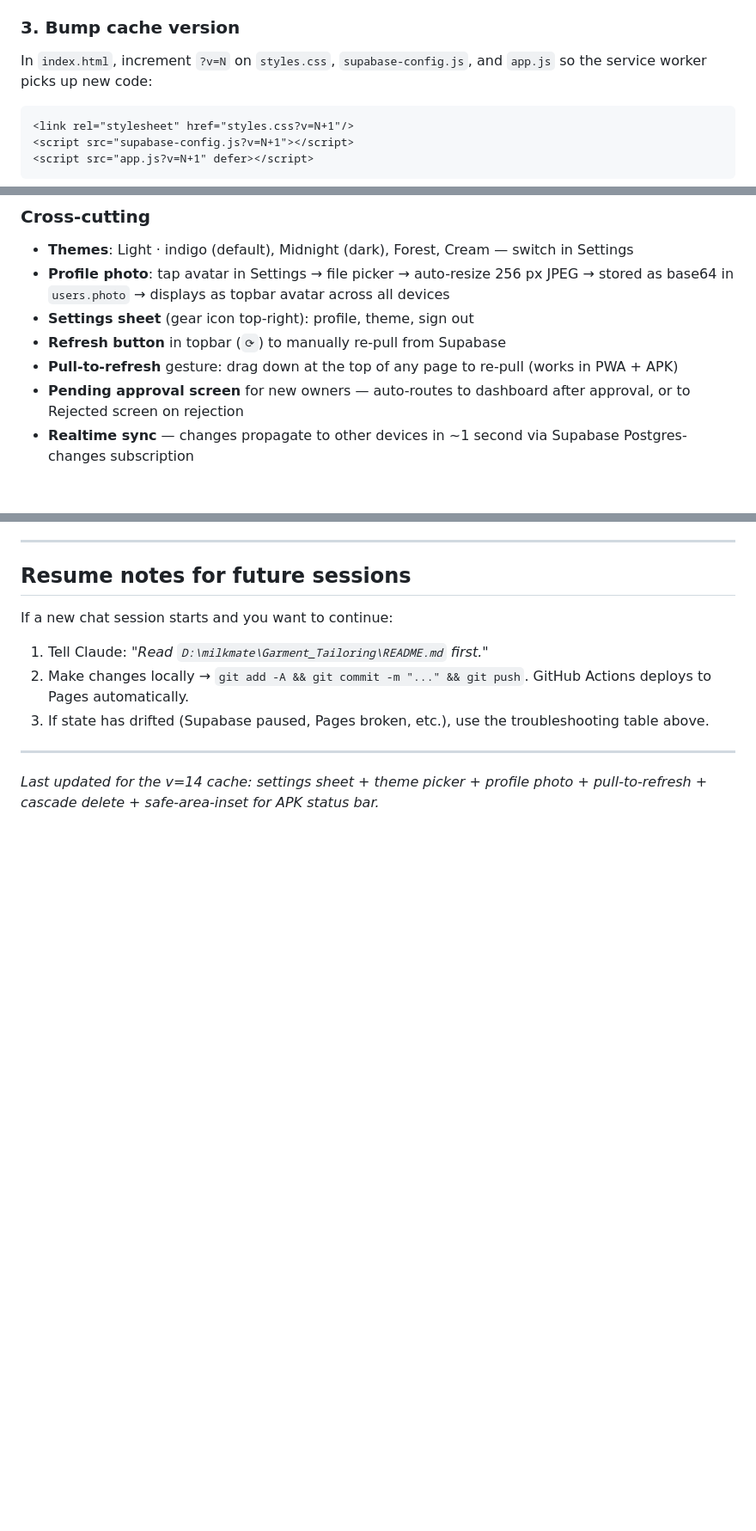
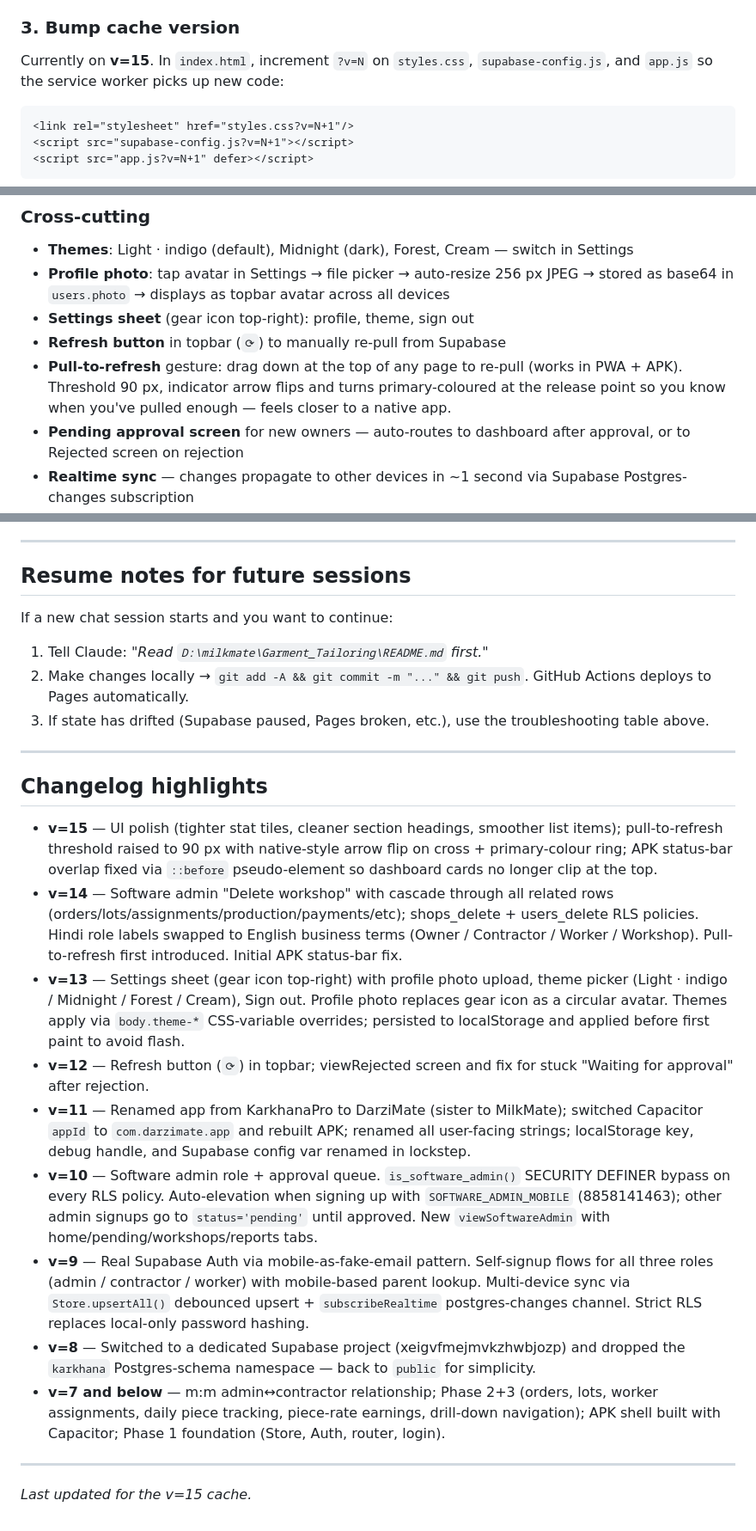
Before and after one commit to ankit080-avi/Garment_Tailoring, a Markdown page: README.md, 3 parts joined by grey strips. Shown at 86% size. Drawn GitHub-style; blank space fills up the shorter version.

Commit message:
README: bring up to date with v=15 + add a changelog section
Three small surgical edits to the README:

- Pull-to-refresh feature description now documents the 90 px
  threshold and the directional arrow / ring-flip release cue
  introduced in v=15, so future readers know what behaviour to
  expect.
- "Bump cache version" workflow note records that the project is
  currently on v=15, helps avoid stale cache-bumping mistakes.
- New "Changelog highlights" section before the footer, walking
  back from v=15 to v=7 with one-paragraph summaries of what each
  cache bump shipped. Useful for resume-context and onboarding new
  collaborators without trawling git log.

Footer line bumped from "v=14 cache" → "v=15 cache".

````diff
--- a/README.md
+++ b/README.md
@@ -100,7 +100,7 @@ python -m http.server 8767 --directory D:\milkmate\Garment_Tailoring
 
 ### 3. Bump cache version
 
-In `index.html`, increment `?v=N` on `styles.css`, `supabase-config.js`, and `app.js` so the service worker picks up new code:
+Currently on **v=15**. In `index.html`, increment `?v=N` on `styles.css`, `supabase-config.js`, and `app.js` so the service worker picks up new code:
 
 ```html
 <link rel="stylesheet" href="styles.css?v=N+1"/>
@@ -271,7 +271,7 @@ delete from auth.users;
 - **Profile photo**: tap avatar in Settings → file picker → auto-resize 256 px JPEG → stored as base64 in `users.photo` → displays as topbar avatar across all devices
 - **Settings sheet** (gear icon top-right): profile, theme, sign out
 - **Refresh button** in topbar (`⟳`) to manually re-pull from Supabase
-- **Pull-to-refresh** gesture: drag down at the top of any page to re-pull (works in PWA + APK)
+- **Pull-to-refresh** gesture: drag down at the top of any page to re-pull (works in PWA + APK). Threshold 90 px, indicator arrow flips and turns primary-coloured at the release point so you know when you've pulled enough — feels closer to a native app.
 - **Pending approval screen** for new owners — auto-routes to dashboard after approval, or to Rejected screen on rejection
 - **Realtime sync** — changes propagate to other devices in ~1 second via Supabase Postgres-changes subscription
 
@@ -333,4 +333,18 @@ If a new chat session starts and you want to continue:
 
 ---
 
-*Last updated for the v=14 cache: settings sheet + theme picker + profile photo + pull-to-refresh + cascade delete + safe-area-inset for APK status bar.*
+## Changelog highlights
+
+- **v=15** — UI polish (tighter stat tiles, cleaner section headings, smoother list items); pull-to-refresh threshold raised to 90 px with native-style arrow flip on cross + primary-colour ring; APK status-bar overlap fixed via `::before` pseudo-element so dashboard cards no longer clip at the top.
+- **v=14** — Software admin "Delete workshop" with cascade through all related rows (orders/lots/assignments/production/payments/etc); shops_delete + users_delete RLS policies. Hindi role labels swapped to English business terms (Owner / Contractor / Worker / Workshop). Pull-to-refresh first introduced. Initial APK status-bar fix.
+- **v=13** — Settings sheet (gear icon top-right) with profile photo upload, theme picker (Light · indigo / Midnight / Forest / Cream), Sign out. Profile photo replaces gear icon as a circular avatar. Themes apply via `body.theme-*` CSS-variable overrides; persisted to localStorage and applied before first paint to avoid flash.
+- **v=12** — Refresh button (`⟳`) in topbar; viewRejected screen and fix for stuck "Waiting for approval" after rejection.
+- **v=11** — Renamed app from KarkhanaPro to DarziMate (sister to MilkMate); switched Capacitor `appId` to `com.darzimate.app` and rebuilt APK; renamed all user-facing strings; localStorage key, debug handle, and Supabase config var renamed in lockstep.
+- **v=10** — Software admin role + approval queue. `is_software_admin()` SECURITY DEFINER bypass on every RLS policy. Auto-elevation when signing up with `SOFTWARE_ADMIN_MOBILE` (8858141463); other admin signups go to `status='pending'` until approved. New `viewSoftwareAdmin` with home/pending/workshops/reports tabs.
+- **v=9** — Real Supabase Auth via mobile-as-fake-email pattern. Self-signup flows for all three roles (admin / contractor / worker) with mobile-based parent lookup. Multi-device sync via `Store.upsertAll()` debounced upsert + `subscribeRealtime` postgres-changes channel. Strict RLS replaces local-only password hashing.
+- **v=8** — Switched to a dedicated Supabase project (xeigvfmejmvkzhwbjozp) and dropped the `karkhana` Postgres-schema namespace — back to `public` for simplicity.
+- **v=7 and below** — m:m admin↔contractor relationship; Phase 2+3 (orders, lots, worker assignments, daily piece tracking, piece-rate earnings, drill-down navigation); APK shell built with Capacitor; Phase 1 foundation (Store, Auth, router, login).
+
+---
+
+*Last updated for the v=15 cache.*
````
